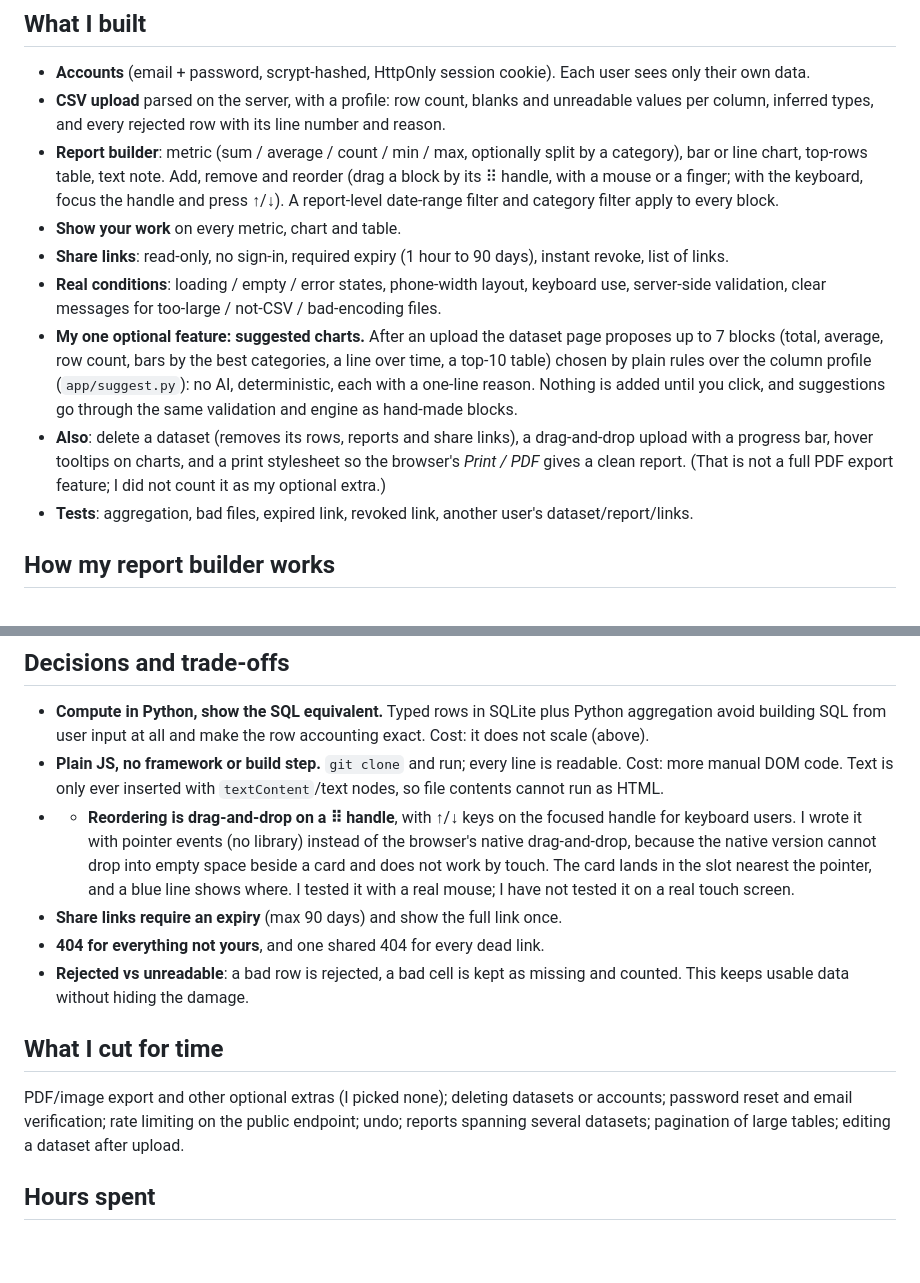
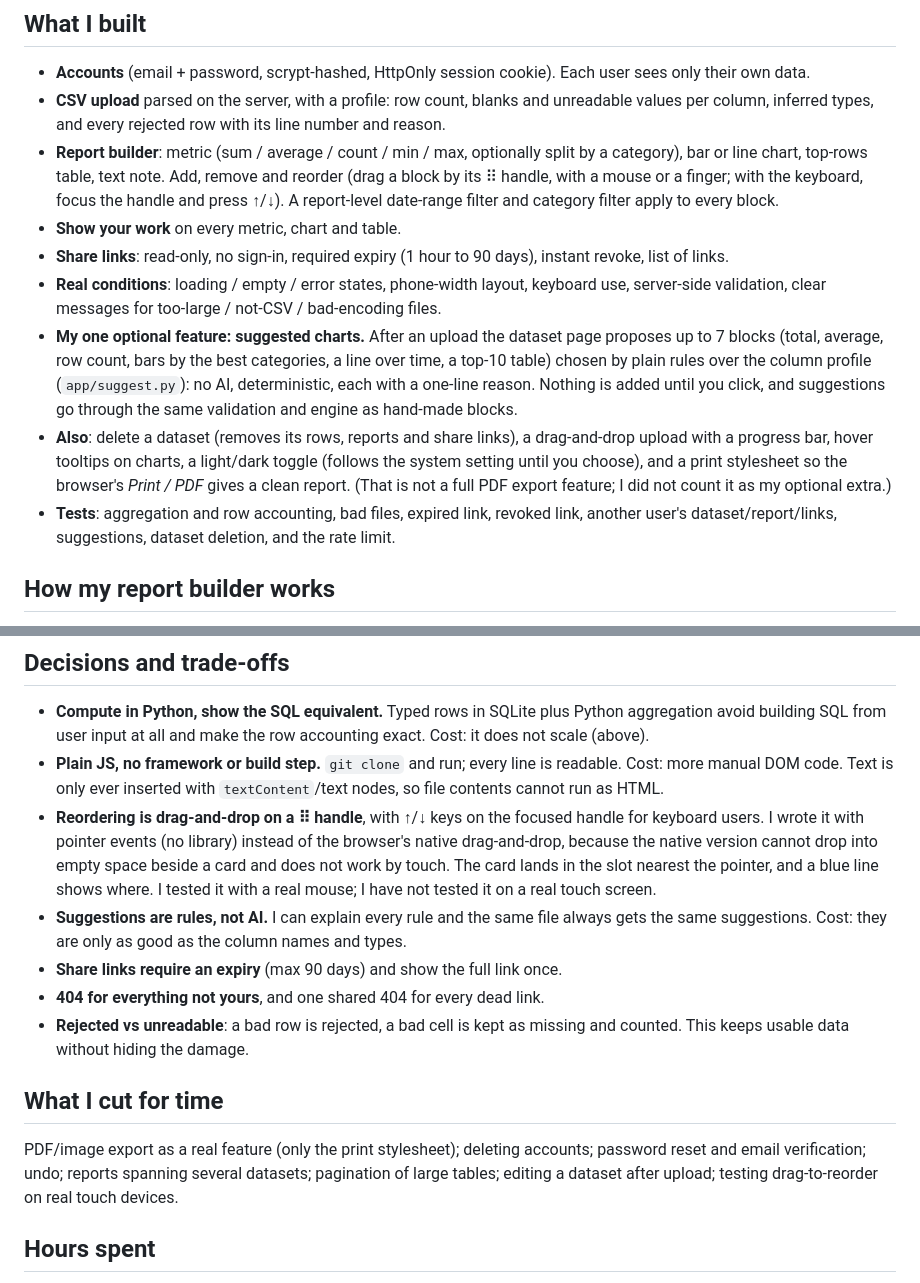
Before and after one commit to priyansh-0304/bytevox-report-builder, a Markdown page: README.md, 2 parts joined by grey strips. GitHub-like rendering; blank space fills up the shorter version.

```diff
--- a/README.md
+++ b/README.md
@@ -28,8 +28,9 @@ Settings (environment variables): `RB_DB_PATH`, `RB_MAX_UPLOAD_MB` (default 5),
 - **CSV upload** parsed on the server, with a profile: row count, blanks and unreadable values per column,
   inferred types, and every rejected row with its line number and reason.
 - **Report builder**: metric (sum / average / count / min / max, optionally split by a category), bar or line
-  chart, top-rows table, text note. Add, remove and reorder (drag a block by its ⠿ handle, with a mouse or a finger; with the keyboard, focus the handle and press ↑/↓).
-  A report-level date-range filter and category filter apply to every block.
+  chart, top-rows table, text note. Add, remove and reorder (drag a block by its ⠿ handle, with a mouse or a finger;
+  with the keyboard, focus the handle and press ↑/↓). A report-level date-range filter and category filter apply to
+  every block.
 - **Show your work** on every metric, chart and table.
 - **Share links**: read-only, no sign-in, required expiry (1 hour to 90 days), instant revoke, list of links.
 - **Real conditions**: loading / empty / error states, phone-width layout, keyboard use, server-side validation,
@@ -39,9 +40,11 @@ Settings (environment variables): `RB_DB_PATH`, `RB_MAX_UPLOAD_MB` (default 5),
   over the column profile (`app/suggest.py`): no AI, deterministic, each with a one-line reason. Nothing is added
   until you click, and suggestions go through the same validation and engine as hand-made blocks.
 - **Also**: delete a dataset (removes its rows, reports and share links), a drag-and-drop upload with a progress bar,
-  hover tooltips on charts, and a print stylesheet so the browser's *Print / PDF* gives a clean report. (That is not
-  a full PDF export feature; I did not count it as my optional extra.)
-- **Tests**: aggregation, bad files, expired link, revoked link, another user's dataset/report/links.
+  hover tooltips on charts, a light/dark toggle (follows the system setting until you choose), and a print stylesheet
+  so the browser's *Print / PDF* gives a clean report. (That is not a full PDF export feature; I did not count it as
+  my optional extra.)
+- **Tests**: aggregation and row accounting, bad files, expired link, revoked link, another user's
+  dataset/report/links, suggestions, dataset deletion, and the rate limit.
 
 ## How my report builder works
 
@@ -99,7 +108,12 @@ whitelist), stream-parse in a background job with progress, and cache results pe
   from user input at all and make the row accounting exact. Cost: it does not scale (above).
 - **Plain JS, no framework or build step.** `git clone` and run; every line is readable. Cost: more manual DOM code.
   Text is only ever inserted with `textContent`/text nodes, so file contents cannot run as HTML.
-- - **Reordering is drag-and-drop on a ⠿ handle**, with ↑/↓ keys on the focused handle for keyboard users. I wrote it with pointer events (no library) instead of the browser's native drag-and-drop, because the native version cannot drop into empty space beside a card and does not work by touch. The card lands in the slot nearest the pointer, and a blue line shows where. I tested it with a real mouse; I have not tested it on a real touch screen.
+- **Reordering is drag-and-drop on a ⠿ handle**, with ↑/↓ keys on the focused handle for keyboard users. I wrote it
+  with pointer events (no library) instead of the browser's native drag-and-drop, because the native version cannot
+  drop into empty space beside a card and does not work by touch. The card lands in the slot nearest the pointer, and
+  a blue line shows where. I tested it with a real mouse; I have not tested it on a real touch screen.
+- **Suggestions are rules, not AI.** I can explain every rule and the same file always gets the same suggestions.
+  Cost: they are only as good as the column names and types.
 - **Share links require an expiry** (max 90 days) and show the full link once.
 - **404 for everything not yours**, and one shared 404 for every dead link.
 - **Rejected vs unreadable**: a bad row is rejected, a bad cell is kept as missing and counted. This keeps usable
@@ -107,9 +121,9 @@ whitelist), stream-parse in a background job with progress, and cache results pe
 
 ## What I cut for time
 
-PDF/image export and other optional extras (I picked none); deleting datasets or accounts; password reset and email
-verification; rate limiting on the public endpoint; undo; reports spanning several datasets;
-pagination of large tables; editing a dataset after upload.
+PDF/image export as a real feature (only the print stylesheet); deleting accounts; password reset and email
+verification; undo; reports spanning several datasets; pagination of large tables; editing a dataset after upload;
+testing drag-to-reorder on real touch devices.
 
 ## Hours spent
 
```
Also changed, not shown: other parts of README.md (+36 -17 lines).
